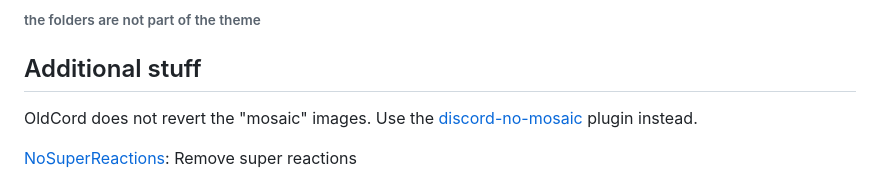
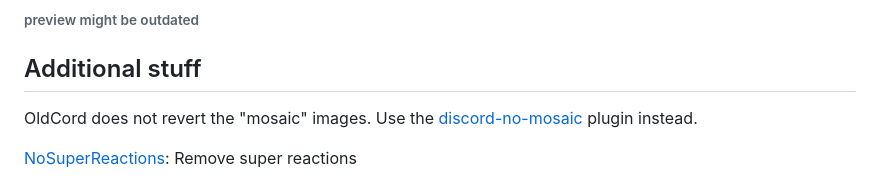
Before and after one commit to milbits/oldcord, a Markdown page: README.md, the part around one of its changes. Drawn GitHub-style.

```diff
--- a/README.md
+++ b/README.md
@@ -6,5 +7,6 @@ A theme for Discord that brings back the classic 2020 UI without removing featur
 
-###### the folders are not part of the theme
+
+###### preview might be outdated
 
 ## Additional stuff
 
```
Also changed, not shown: other parts of README.md (+1 -0 lines), .github/preview.png, .github/previewLight.png (added), 1 other file.
